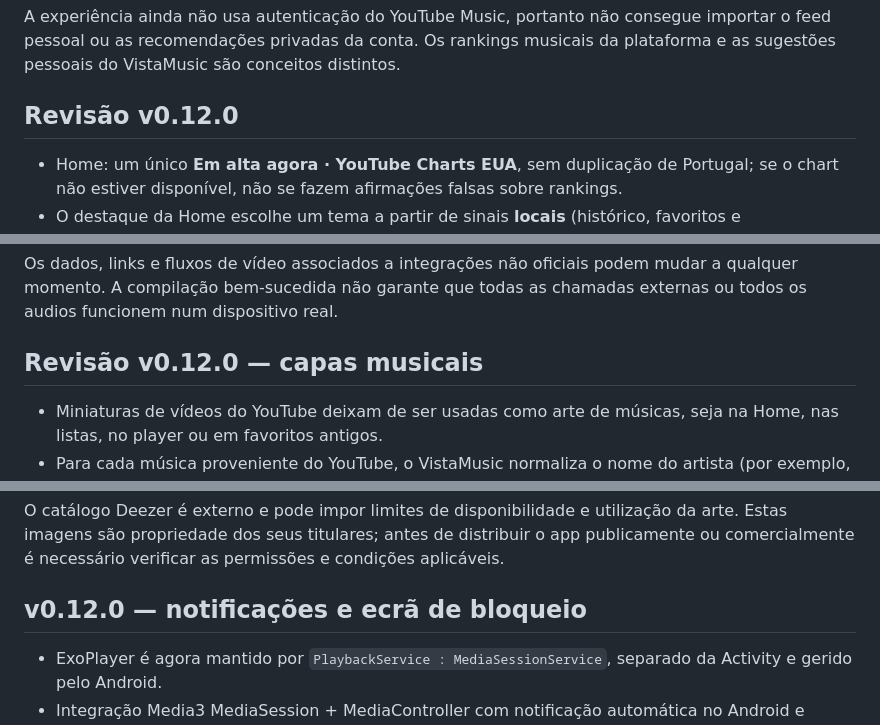
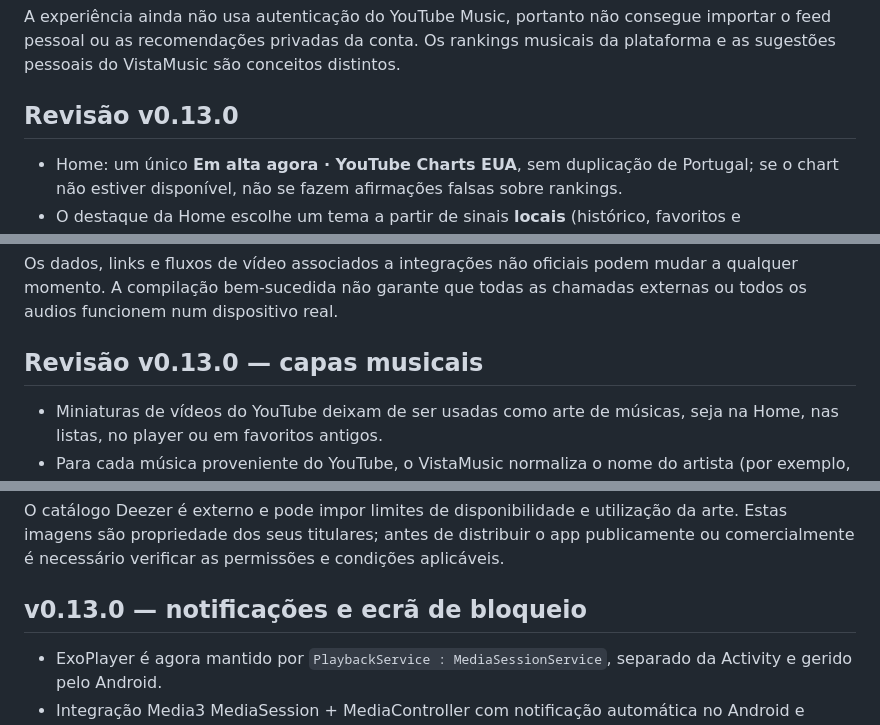
Before and after one commit to yuregabriell/VistaMusic, a Markdown page: README.md, 3 parts joined by grey strips. Drawn GitHub-style.

```diff
--- a/README.md
+++ b/README.md
@@ -40,7 +40,7 @@ GPL-3.0, com dependência GPL-3.0 do NewPipeExtractor. Uso de terceiros sujeito
 
 A experiência ainda não usa autenticação do YouTube Music, portanto não consegue importar o feed pessoal ou as recomendações privadas da conta. Os rankings musicais da plataforma e as sugestões pessoais do VistaMusic são conceitos distintos.
 
-## Revisão v0.12.0
+## Revisão v0.13.0
 - Home: um único **Em alta agora · YouTube Charts EUA**, sem duplicação de Portugal; se o chart não estiver disponível, não se fazem afirmações falsas sobre rankings.
 - O destaque da Home escolhe um tema a partir de sinais **locais** (histórico, favoritos e artistas/géneros relacionados); muda a seleção após reproduções, e usa uma alternativa não personalizada quando ainda não há histórico.
 - Mais sons para descobrir: somente faixas obtidas do **YouTube Charts dos EUA**, não da fonte independente Audius. Não é uma lista oficial de lançamentos recentes.
@@ -52,7 +52,7 @@ A experiência ainda não usa autenticação do YouTube Music, portanto não con
 
 Os dados, links e fluxos de vídeo associados a integrações não oficiais podem mudar a qualquer momento. A compilação bem-sucedida não garante que todas as chamadas externas ou todos os audios funcionem num dispositivo real.
 
-## Revisão v0.12.0 — capas musicais
+## Revisão v0.13.0 — capas musicais
 - Miniaturas de vídeos do YouTube deixam de ser usadas como arte de músicas, seja na Home, nas listas, no player ou em favoritos antigos.
 - Para cada música proveniente do YouTube, o VistaMusic normaliza o nome do artista (por exemplo, sufixos VEVO/Official/Topic) e o título, e procura a capa quadrada do álbum no catálogo Deezer.
 - Resultados só são aceites se título e artista corresponderem. O carregamento não exibe a miniatura do vídeo em momento algum.
@@ -61,7 +61,7 @@ Os dados, links e fluxos de vídeo associados a integrações não oficiais pode
 
 O catálogo Deezer é externo e pode impor limites de disponibilidade e utilização da arte. Estas imagens são propriedade dos seus titulares; antes de distribuir o app publicamente ou comercialmente é necessário verificar as permissões e condições aplicáveis.
 
-## v0.12.0 — notificações e ecrã de bloqueio
+## v0.13.0 — notificações e ecrã de bloqueio
 
 - ExoPlayer é agora mantido por `PlaybackService : MediaSessionService`, separado da Activity e gerido pelo Android.
 - Integração Media3 MediaSession + MediaController com notificação automática no Android e controlos em ecrã bloqueado, notificação e painel de multimédia.
```
Also changed, not shown: other parts of README.md (+19 -6 lines).
